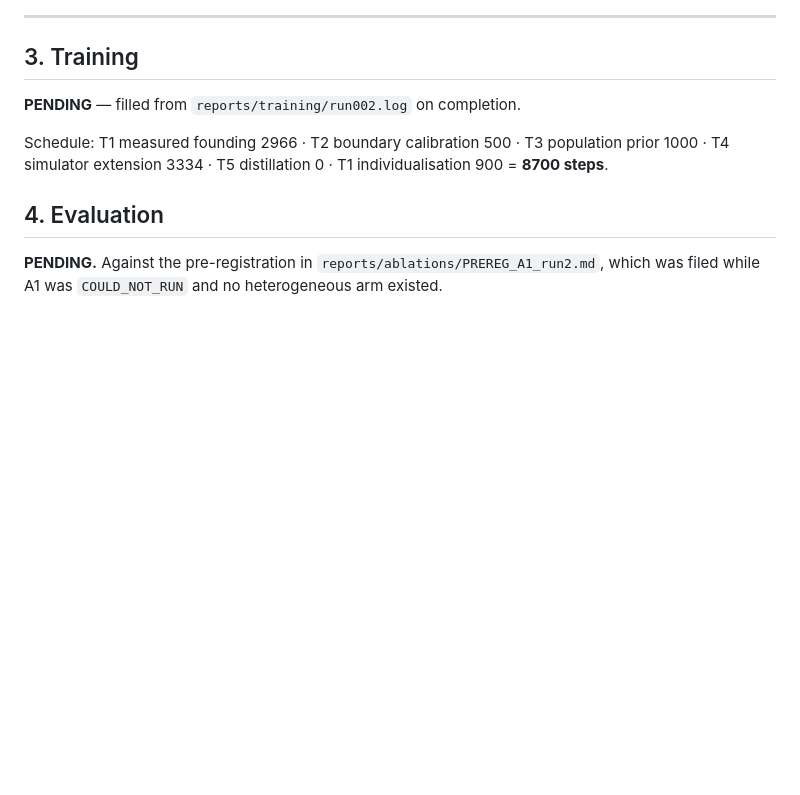
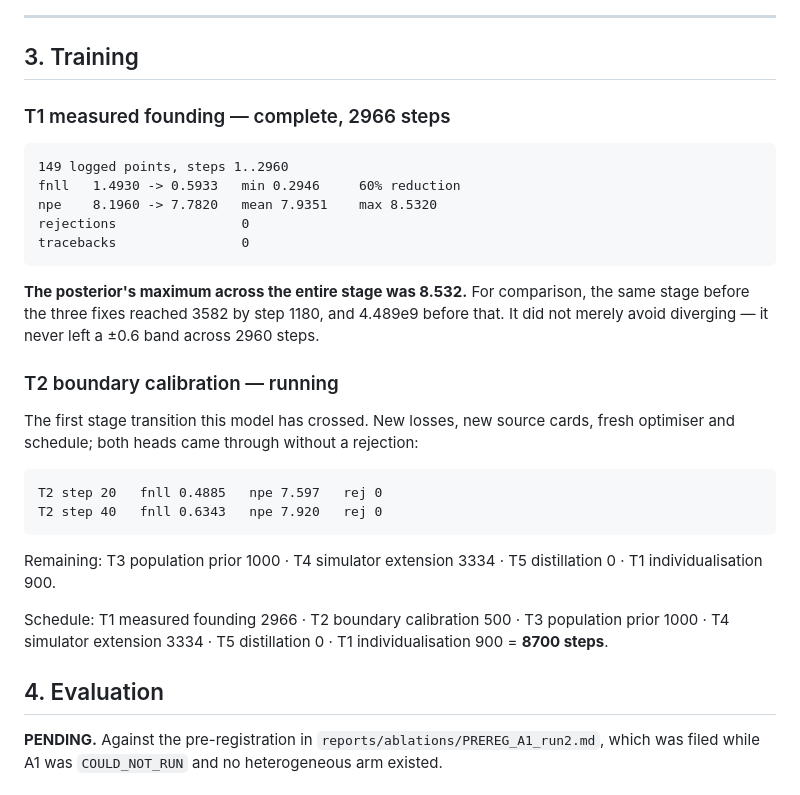
Before and after one commit to JacobFV/sc-wbd, a Markdown page: reports/RUN2.md, the part around the change. Rendered like a GitHub page; blank space fills up the shorter version.

Commit message:
report: T1 complete -- 2966 steps, 0 rejections, npe max 8.532
fnll 1.4930 -> 0.5933 (min 0.2946), npe mean 7.9351 across 149 logged points,
zero rejections and zero tracebacks. The same stage before the three posterior
fixes reached 3582 by step 1180 and 4.489e9 before that; this one never left a
+-0.6 band across 2960 steps.

T2 boundary calibration is running -- the first stage transition this model has
crossed, and both heads came through it without a rejection.

Co-Authored-By: Claude Opus 5 (1M context) <noreply@anthropic.com>

````diff
--- a/reports/RUN2.md
+++ b/reports/RUN2.md
@@ -148,7 +148,34 @@ what disproved the first diagnosis — which was mine, and wrong.
 
 ## 3. Training
 
-**PENDING** — filled from `reports/training/run002.log` on completion.
+### T1 measured founding — complete, 2966 steps
+
+```
+149 logged points, steps 1..2960
+fnll   1.4930 -> 0.5933   min 0.2946     60% reduction
+npe    8.1960 -> 7.7820   mean 7.9351    max 8.5320
+rejections                0
+tracebacks                0
+```
+
+**The posterior's maximum across the entire stage was 8.532.** For comparison,
+the same stage before the three fixes reached 3582 by step 1180, and 4.489e9
+before that. It did not merely avoid diverging — it never left a ±0.6 band
+across 2960 steps.
+
+### T2 boundary calibration — running
+
+The first stage transition this model has crossed. New losses, new source
+cards, fresh optimiser and schedule; both heads came through without a
+rejection:
+
+```
+T2 step 20   fnll 0.4885   npe 7.597   rej 0
+T2 step 40   fnll 0.6343   npe 7.920   rej 0
+```
+
+Remaining: T3 population prior 1000 · T4 simulator extension 3334 · T5
+distillation 0 · T1 individualisation 900.
 
 Schedule: T1 measured founding 2966 · T2 boundary calibration 500 · T3
 population prior 1000 · T4 simulator extension 3334 · T5 distillation 0 · T1
````
